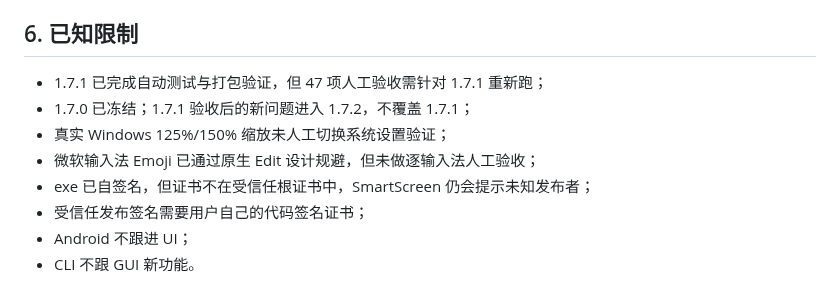
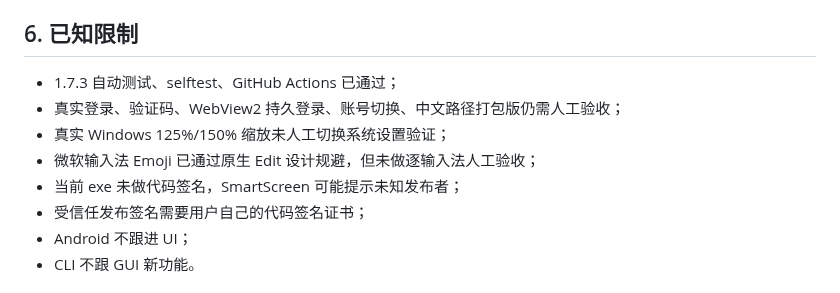
Before and after one commit to Goto-OK/ok-tieba-toybox, a Markdown page: docs/status.md, the part around the change. Drawn GitHub-style.

```diff
--- a/docs/status.md
+++ b/docs/status.md
@@ -283,11 +283,11 @@ Android 核心同步通过
 
 ## 6. 已知限制
 
-- 1.7.1 已完成自动测试与打包验证，但 47 项人工验收需针对 1.7.1 重新跑；
-- 1.7.0 已冻结；1.7.1 验收后的新问题进入 1.7.2，不覆盖 1.7.1；
+- 1.7.3 自动测试、selftest、GitHub Actions 已通过；
+- 真实登录、验证码、WebView2 持久登录、账号切换、中文路径打包版仍需人工验收；
 - 真实 Windows 125%/150% 缩放未人工切换系统设置验证；
 - 微软输入法 Emoji 已通过原生 Edit 设计规避，但未做逐输入法人工验收；
-- exe 已自签名，但证书不在受信任根证书中，SmartScreen 仍会提示未知发布者；
+- 当前 exe 未做代码签名，SmartScreen 可能提示未知发布者；
 - 受信任发布签名需要用户自己的代码签名证书；
 - Android 不跟进 UI；
 - CLI 不跟 GUI 新功能。
```
Also changed, not shown: README.md (+2 -2 lines), docs/images/01-main.png.
